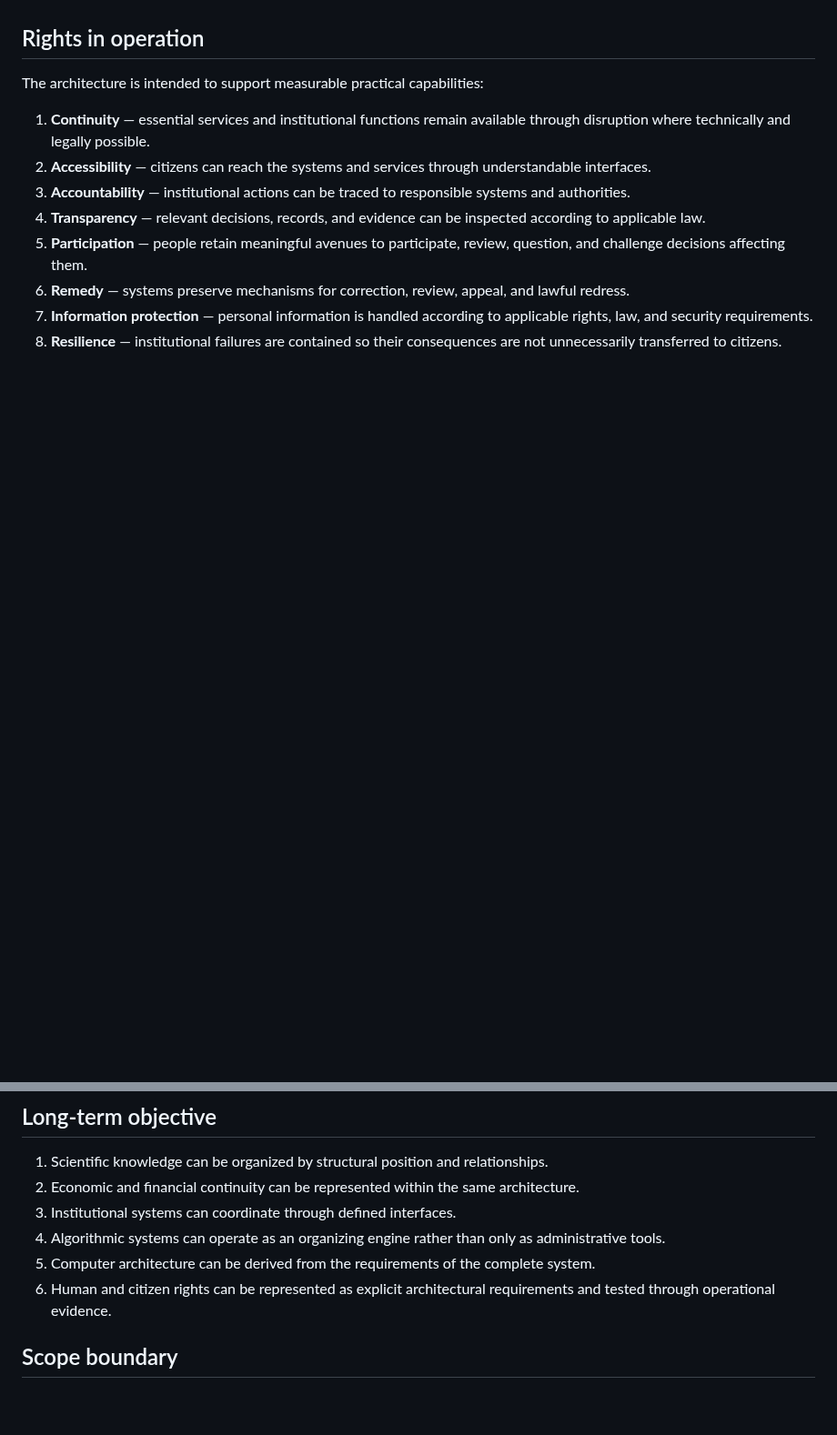
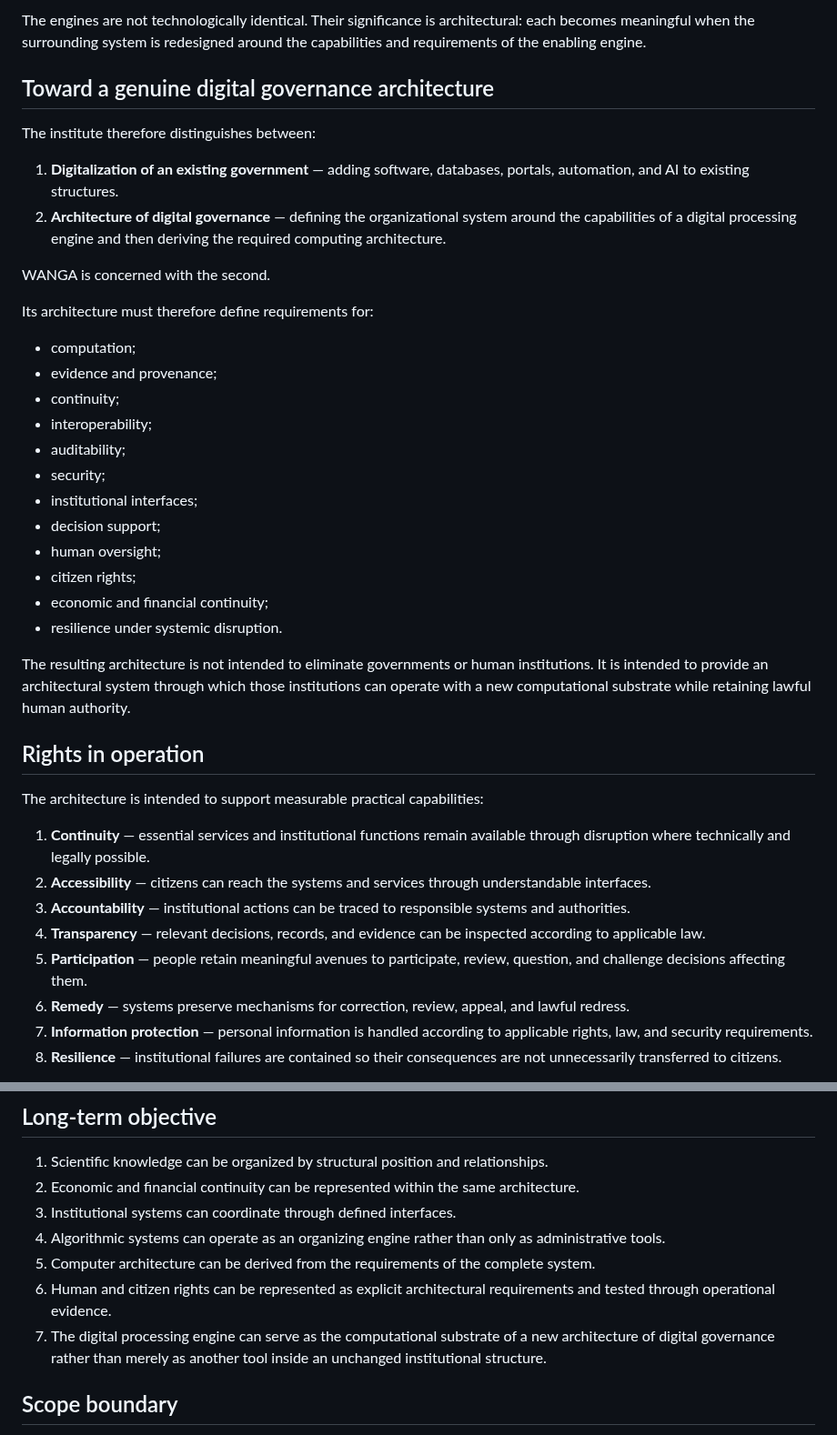
Before and after one commit to AmbassadorOv/WANGA-LAB, a Markdown page: docs/GLOBAL_ALGORITHMIC_GOVERNANCE_INSTITUTE.md, 2 parts joined by grey strips. Shown at 91% size. Rendered like a GitHub page; blank space fills up the shorter version.

```diff
--- a/docs/GLOBAL_ALGORITHMIC_GOVERNANCE_INSTITUTE.md
+++ b/docs/GLOBAL_ALGORITHMIC_GOVERNANCE_INSTITUTE.md
@@ -46,3 +93,30 @@ The transformation is therefore intended to occur without requiring the destruct
+The engines are not technologically identical. Their significance is architectural: each becomes meaningful when the surrounding system is redesigned around the capabilities and requirements of the enabling engine.
+
+## Toward a genuine digital governance architecture
+
+The institute therefore distinguishes between:
+
+1. **Digitalization of an existing government** — adding software, databases, portals, automation, and AI to existing structures.
+2. **Architecture of digital governance** — defining the organizational system around the capabilities of a digital processing engine and then deriving the required computing architecture.
+
+WANGA is concerned with the second.
+
+Its architecture must therefore define requirements for:
+
+- computation;
+- evidence and provenance;
+- continuity;
+- interoperability;
+- auditability;
+- security;
+- institutional interfaces;
+- decision support;
+- human oversight;
+- citizen rights;
+- economic and financial continuity;
+- resilience under systemic disruption.
+
+The resulting architecture is not intended to eliminate governments or human institutions. It is intended to provide an architectural system through which those institutions can operate with a new computational substrate while retaining lawful human authority.
 
 ## Rights in operation
 
@@ -73,6 +147,7 @@ The objective is to earn adoption through demonstrable protection of rights, con
 4. Algorithmic systems can operate as an organizing engine rather than only as administrative tools.
 5. Computer architecture can be derived from the requirements of the complete system.
 6. Human and citizen rights can be represented as explicit architectural requirements and tested through operational evidence.
+7. The digital processing engine can serve as the computational substrate of a new architecture of digital governance rather than merely as another tool inside an unchanged institutional structure.
 
 ## Scope boundary
 
```
Also changed, not shown: other parts of docs/GLOBAL_ALGORITHMIC_GOVERNANCE_INSTITUTE.md (+54 -7 lines).
